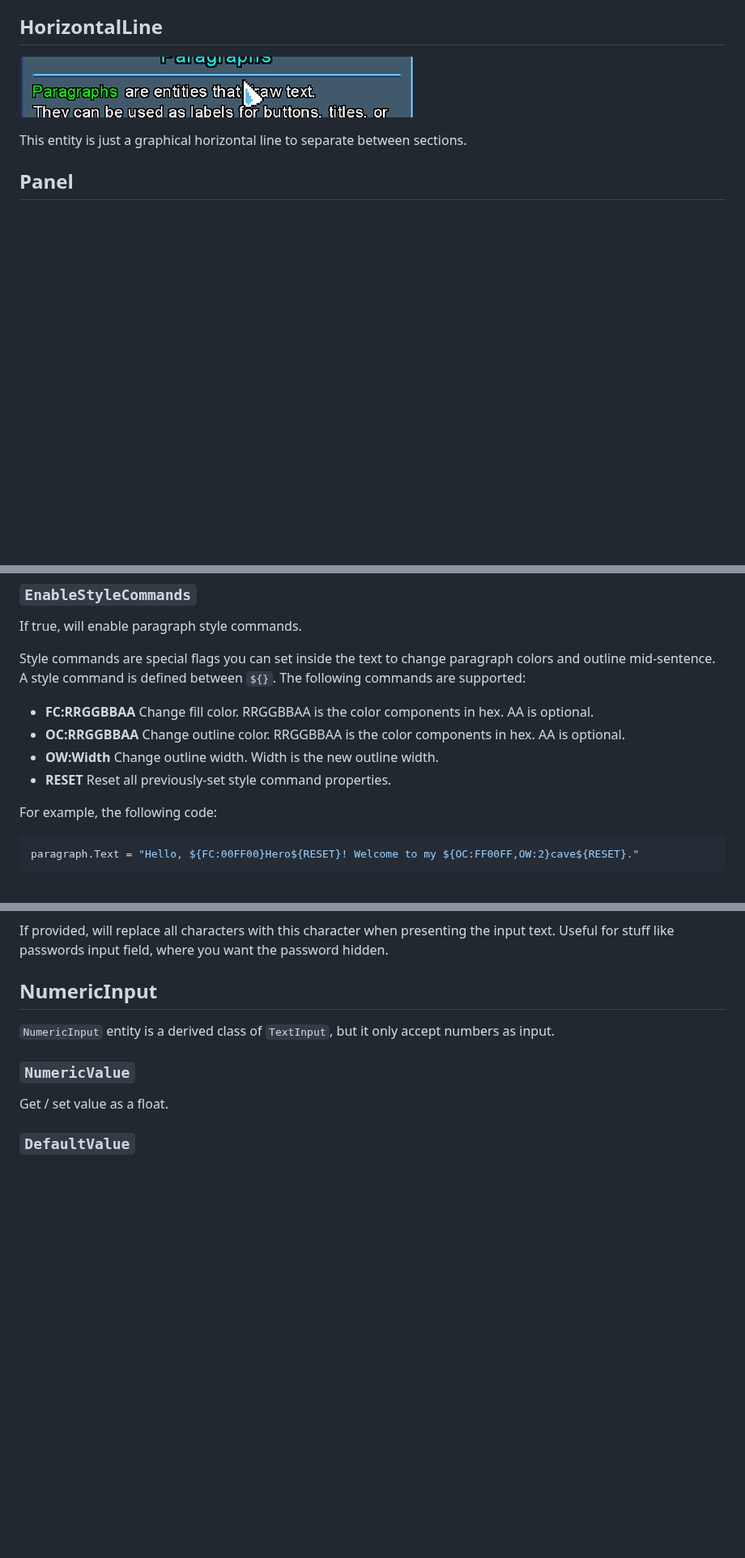
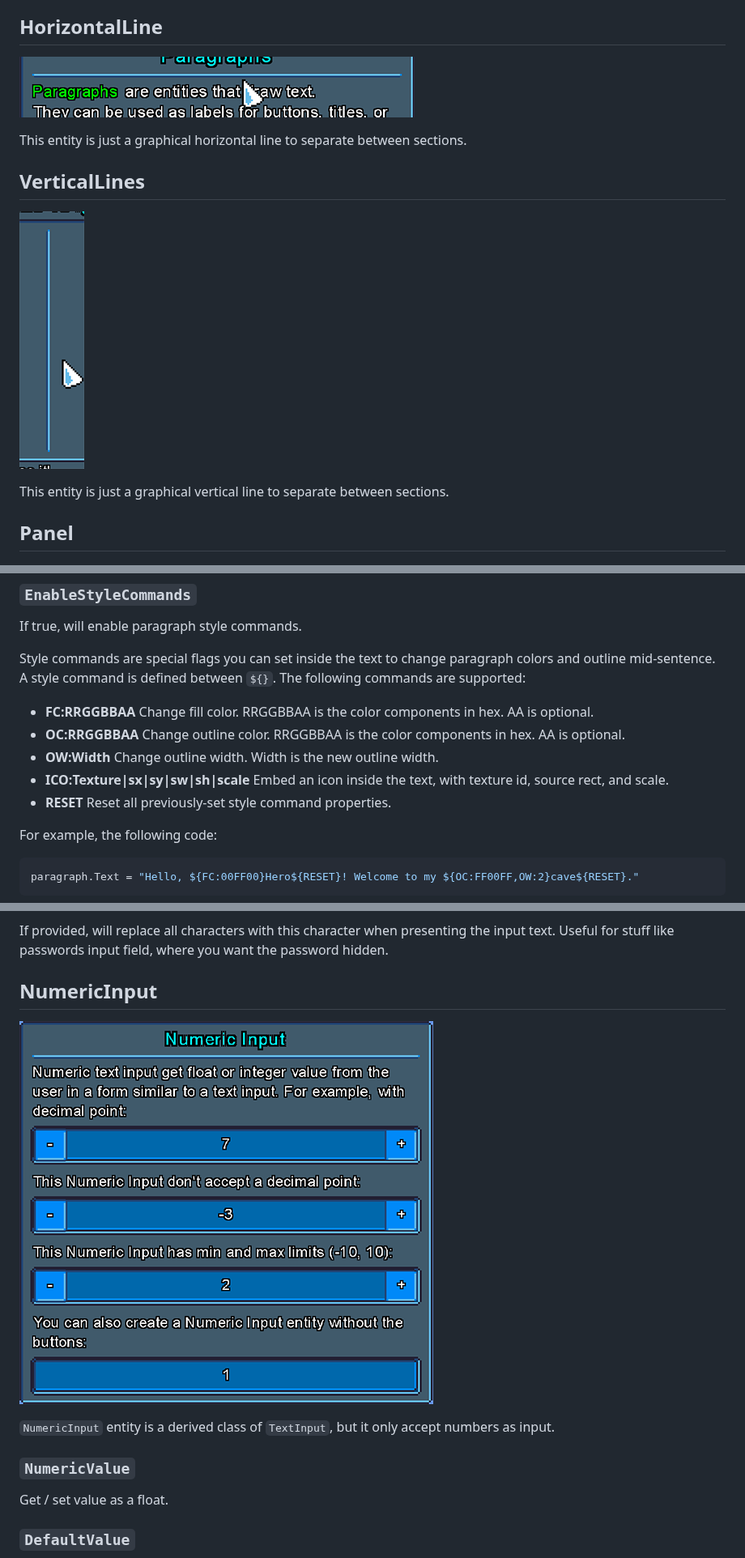
Before and after one commit to RonenNess/Iguina, a Markdown page: readme.md, 3 parts joined by grey strips. Shown at 81% size. Drawn GitHub-style; pictures changed too: ReadmeAssets/entity-numericinput.png (added), ReadmeAssets/entity-vl.png (added); blank space fills up the shorter version.

```diff
--- a/readme.md
+++ b/readme.md
@@ -1020,6 +1027,12 @@ Its a way to take less space for lists.
 
 This entity is just a graphical horizontal line to separate between sections.
 
+## VerticalLines
+
+![Button Image](ReadmeAssets/entity-vl.png)
+
+This entity is just a graphical vertical line to separate between sections.
+
 ## Panel
 
 ![Button Image](ReadmeAssets/entity-panel.png)
@@ -1045,10 +1058,11 @@ If true, will enable paragraph style commands.
 Style commands are special flags you can set inside the text to change paragraph colors and outline mid-sentence.
 A style command is defined between `${}`. The following commands are supported:
 
-* **FC:RRGGBBAA**     Change fill color. RRGGBBAA is the color components in hex. AA is optional.
-* **OC:RRGGBBAA**     Change outline color. RRGGBBAA is the color components in hex. AA is optional.
-* **OW:Width**        Change outline width. Width is the new outline width.
-* **RESET**           Reset all previously-set style command properties.
+* **FC:RRGGBBAA**                       Change fill color. RRGGBBAA is the color components in hex. AA is optional.
+* **OC:RRGGBBAA**                       Change outline color. RRGGBBAA is the color components in hex. AA is optional.
+* **OW:Width**                          Change outline width. Width is the new outline width.
+* **ICO:Texture|sx|sy|sw|sh|scale**     Embed an icon inside the text, with texture id, source rect, and scale.
+* **RESET**                             Reset all previously-set style command properties.
 
 For example, the following code:
 
@@ -1180,6 +1194,8 @@ Useful for stuff like passwords input field, where you want the password hidden.
 
 ## NumericInput
 
+![Button Image](ReadmeAssets/entity-numericinput.png)
+
 `NumericInput` entity is a derived class of `TextInput`, but it only accept numbers as input.
 
 ### `NumericValue`
```
Also changed, not shown: other parts of readme.md (+20 -0 lines), 1 other file.
